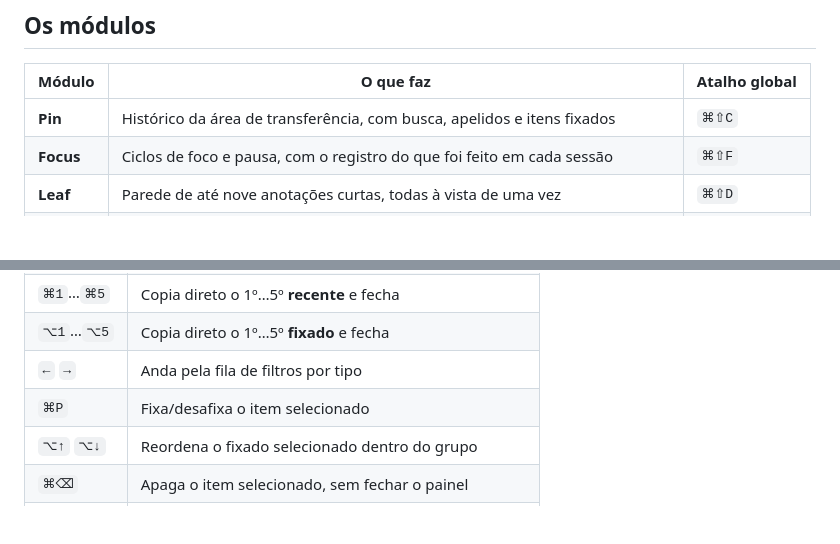
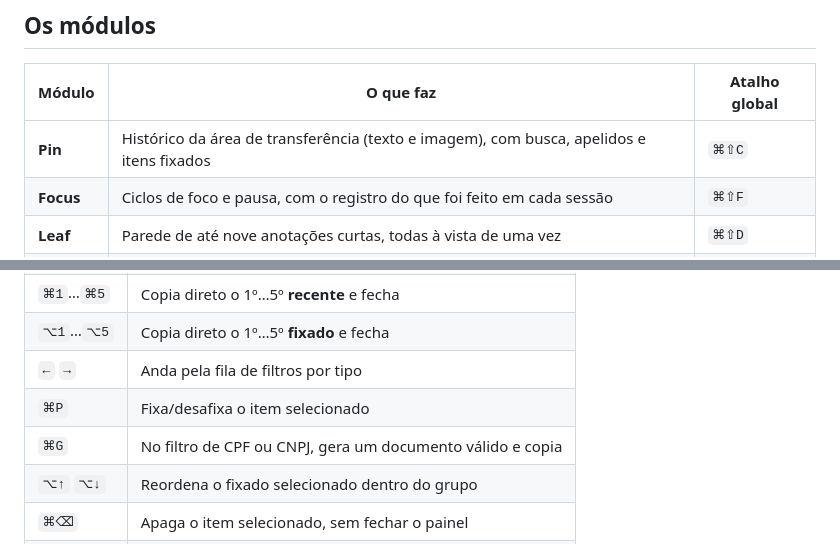
Before and after one commit to alencar-dev77/evergreen, a Markdown page: README.md, 2 parts joined by grey strips. Rendered like a GitHub page; blank space fills up the shorter version.

```diff
--- a/README.md
+++ b/README.md
@@ -37,7 +37,7 @@ Pin. O cabeçalho do script explica a ordem em que ele escolhe o certificado.
 
 | Módulo | O que faz | Atalho global |
 |---|---|---|
-| **Pin** | Histórico da área de transferência, com busca, apelidos e itens fixados | `⌘⇧C` |
+| **Pin** | Histórico da área de transferência (texto e imagem), com busca, apelidos e itens fixados | `⌘⇧C` |
 | **Focus** | Ciclos de foco e pausa, com o registro do que foi feito em cada sessão | `⌘⇧F` |
 | **Leaf** | Parede de até nove anotações curtas, todas à vista de uma vez | `⌘⇧D` |
 | **Awake** | Impede o Mac de dormir pelo prazo escolhido — a tela, ou só o sistema | `⌘⇧X` |
@@ -86,6 +100,7 @@ que os outros seis módulos já gravaram.
 | `⌥1`…`⌥5` | Copia direto o 1º…5º **fixado** e fecha |
 | `←` `→` | Anda pela fila de filtros por tipo |
 | `⌘P` | Fixa/desafixa o item selecionado |
+| `⌘G` | No filtro de CPF ou CNPJ, gera um documento válido e copia |
 | `⌥↑` `⌥↓` | Reordena o fixado selecionado dentro do grupo |
 | `⌘⌫` | Apaga o item selecionado, sem fechar o painel |
 | `⌘R` | Dá um apelido ao item selecionado |
```
Also changed, not shown: other parts of README.md (+47 -3 lines), AGENTS.md (+34 -4 lines).
